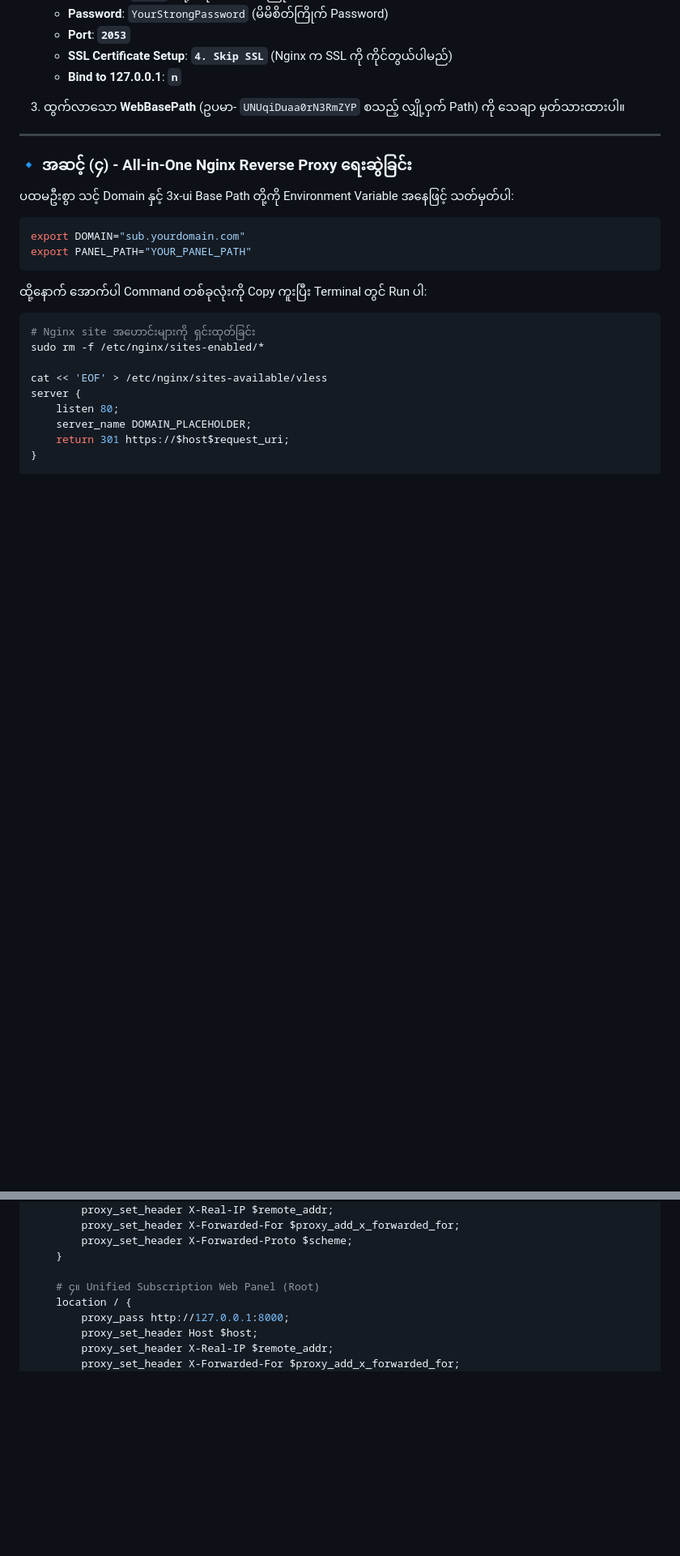
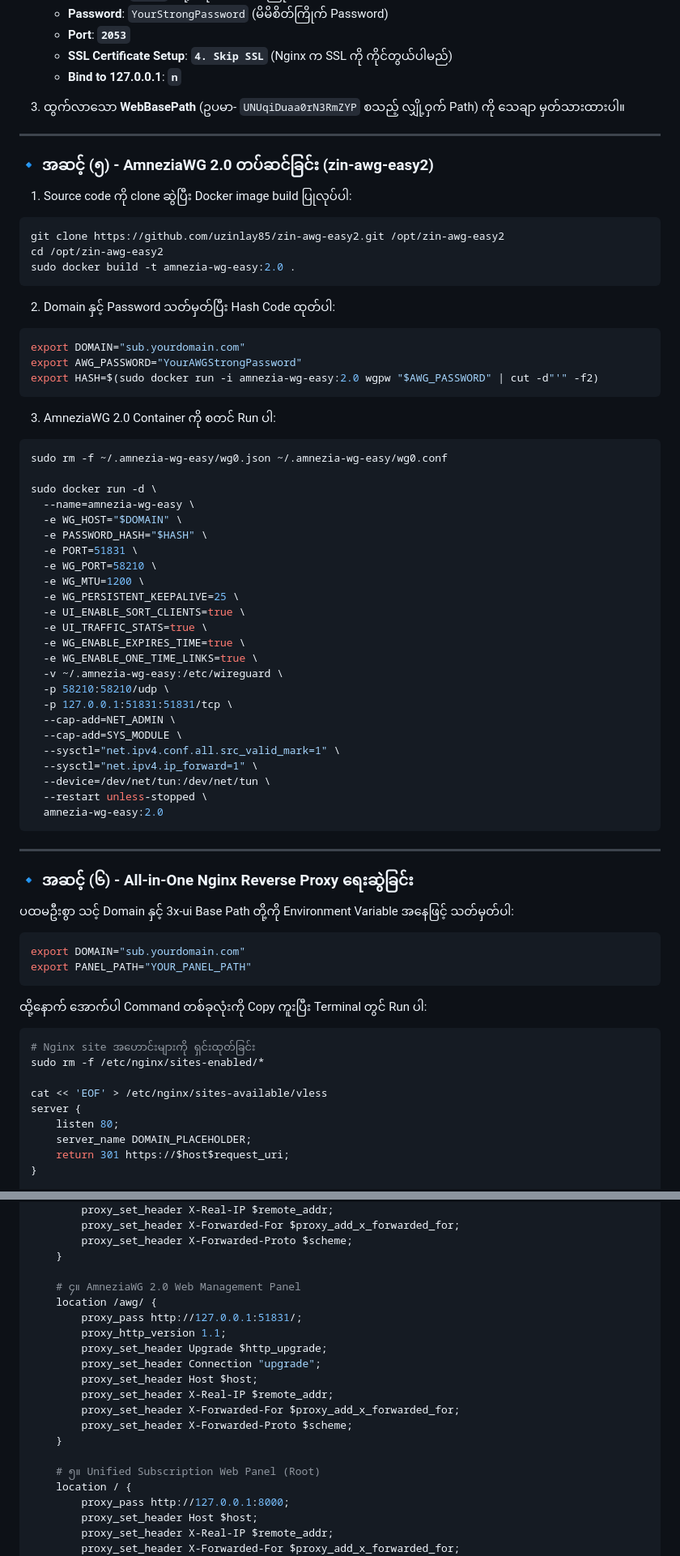
Before and after one commit to uzinlay85/zinsubscriptionwebui-on-vps, a Markdown page: ALL_IN_ONE_VPS_SETUP_GUIDE.md, 2 parts joined by grey strips. Shown at 81% size. Rendered like a GitHub page; blank space fills up the shorter version.

Commit message:
Update All-in-One guide to 5-in-1 system with AmneziaWG 2.0 on single domain

````diff
--- a/ALL_IN_ONE_VPS_SETUP_GUIDE.md
+++ b/ALL_IN_ONE_VPS_SETUP_GUIDE.md
@@ -88,7 +102,53 @@ bash <(curl -Ls https://raw.githubusercontent.com/mhsanaei/3x-ui/master/install.
 
 ---
 
-### 🔹 အဆင့် (၄) - All-in-One Nginx Reverse Proxy ရေးဆွဲခြင်း
+### 🔹 အဆင့် (၅) - AmneziaWG 2.0 တပ်ဆင်ခြင်း (zin-awg-easy2)
+
+1. Source code ကို clone ဆွဲပြီး Docker image build ပြုလုပ်ပါ:
+```bash
+git clone https://github.com/uzinlay85/zin-awg-easy2.git /opt/zin-awg-easy2
+cd /opt/zin-awg-easy2
+sudo docker build -t amnezia-wg-easy:2.0 .
+```
+
+2. Domain နှင့် Password သတ်မှတ်ပြီး Hash Code ထုတ်ပါ:
+```bash
+export DOMAIN="sub.yourdomain.com"
+export AWG_PASSWORD="YourAWGStrongPassword"
+export HASH=$(sudo docker run -i amnezia-wg-easy:2.0 wgpw "$AWG_PASSWORD" | cut -d"'" -f2)
+```
+
+3. AmneziaWG 2.0 Container ကို စတင် Run ပါ:
+```bash
+sudo rm -f ~/.amnezia-wg-easy/wg0.json ~/.amnezia-wg-easy/wg0.conf
+
+sudo docker run -d \
+  --name=amnezia-wg-easy \
+  -e WG_HOST="$DOMAIN" \
+  -e PASSWORD_HASH="$HASH" \
+  -e PORT=51831 \
+  -e WG_PORT=58210 \
+  -e WG_MTU=1200 \
+  -e WG_PERSISTENT_KEEPALIVE=25 \
+  -e UI_ENABLE_SORT_CLIENTS=true \
+  -e UI_TRAFFIC_STATS=true \
+  -e WG_ENABLE_EXPIRES_TIME=true \
+  -e WG_ENABLE_ONE_TIME_LINKS=true \
+  -v ~/.amnezia-wg-easy:/etc/wireguard \
+  -p 58210:58210/udp \
+  -p 127.0.0.1:51831:51831/tcp \
+  --cap-add=NET_ADMIN \
+  --cap-add=SYS_MODULE \
+  --sysctl="net.ipv4.conf.all.src_valid_mark=1" \
+  --sysctl="net.ipv4.ip_forward=1" \
+  --device=/dev/net/tun:/dev/net/tun \
+  --restart unless-stopped \
+  amnezia-wg-easy:2.0
+```
+
+---
+
+### 🔹 အဆင့် (၆) - All-in-One Nginx Reverse Proxy ရေးဆွဲခြင်း
 
 ပထမဦးစွာ သင့် Domain နှင့် 3x-ui Base Path တို့ကို Environment Variable အနေဖြင့် သတ်မှတ်ပါ:
 
@@ -151,7 +211,19 @@ server {
         proxy_set_header X-Forwarded-Proto $scheme;
     }
 
-    # ၄။ Unified Subscription Web Panel (Root)
+    # ၄။ AmneziaWG 2.0 Web Management Panel
+    location /awg/ {
+        proxy_pass http://127.0.0.1:51831/;
+        proxy_http_version 1.1;
+        proxy_set_header Upgrade $http_upgrade;
+        proxy_set_header Connection "upgrade";
+        proxy_set_header Host $host;
+        proxy_set_header X-Real-IP $remote_addr;
+        proxy_set_header X-Forwarded-For $proxy_add_x_forwarded_for;
+        proxy_set_header X-Forwarded-Proto $scheme;
+    }
+
+    # ၅။ Unified Subscription Web Panel (Root)
     location / {
         proxy_pass http://127.0.0.1:8000;
         proxy_set_header Host $host;
````
Also changed, not shown: other parts of ALL_IN_ONE_VPS_SETUP_GUIDE.md (+47 -16 lines).
